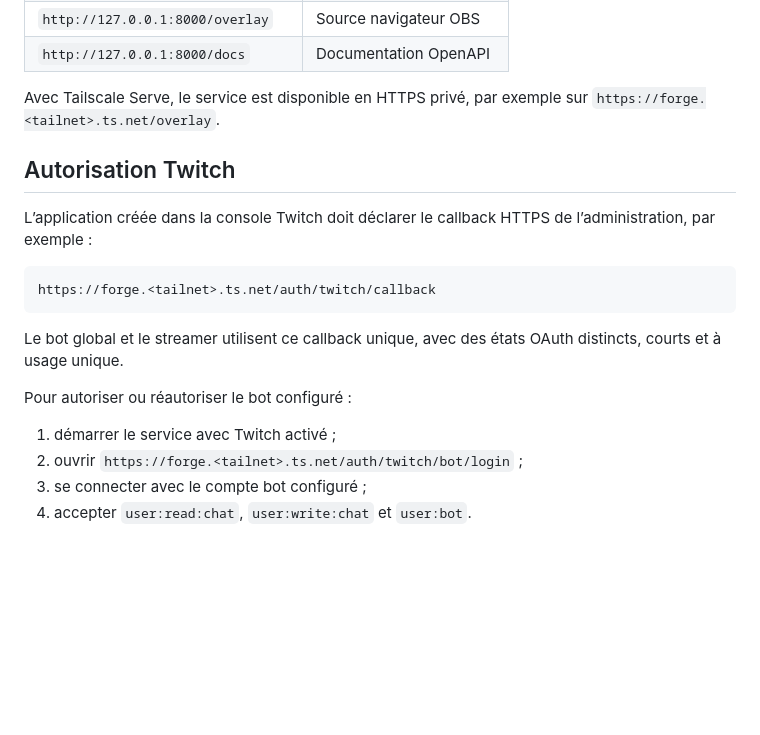
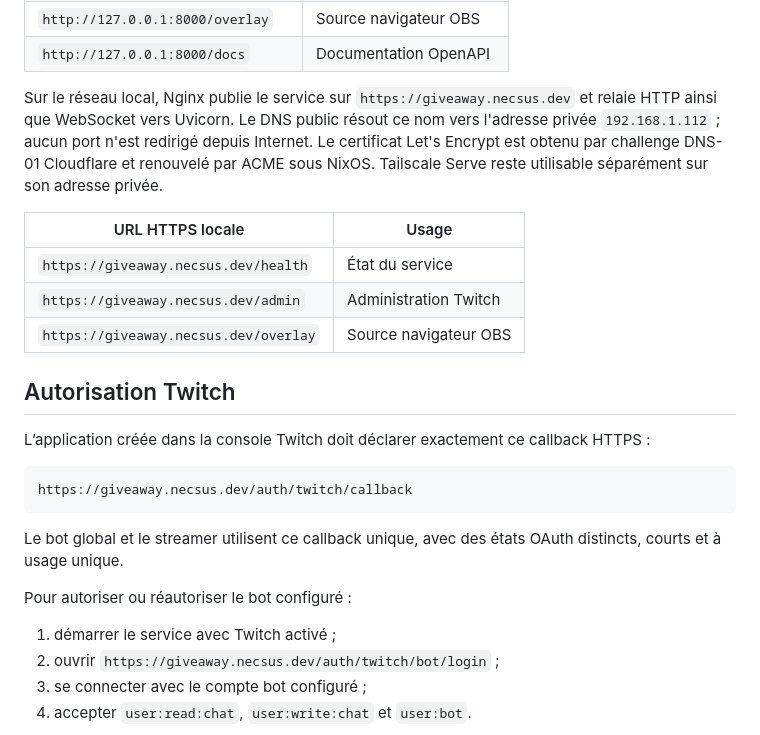
Before and after one commit to Necsus/giveaway, a Markdown page: README.md, the part around the change. Rendered like a GitHub page; blank space fills up the shorter version.

Commit message:
mise en place de necsus.dev pour la connexion local

````diff
--- a/README.md
+++ b/README.md
@@ -108,14 +108,20 @@ Sous PowerShell, utilise `\.venv\Scripts\Activate.ps1` et `Copy-Item .env.exampl
 | `http://127.0.0.1:8000/overlay` | Source navigateur OBS |
 | `http://127.0.0.1:8000/docs` | Documentation OpenAPI |
 
-Avec Tailscale Serve, le service est disponible en HTTPS privé, par exemple sur `https://forge.<tailnet>.ts.net/overlay`.
+Sur le réseau local, Nginx publie le service sur `https://giveaway.necsus.dev` et relaie HTTP ainsi que WebSocket vers Uvicorn. Le DNS public résout ce nom vers l'adresse privée `192.168.1.112` ; aucun port n'est redirigé depuis Internet. Le certificat Let's Encrypt est obtenu par challenge DNS-01 Cloudflare et renouvelé par ACME sous NixOS. Tailscale Serve reste utilisable séparément sur son adresse privée.
+
+| URL HTTPS locale | Usage |
+|---|---|
+| `https://giveaway.necsus.dev/health` | État du service |
+| `https://giveaway.necsus.dev/admin` | Administration Twitch |
+| `https://giveaway.necsus.dev/overlay` | Source navigateur OBS |
 
 ## Autorisation Twitch
 
-L’application créée dans la console Twitch doit déclarer le callback HTTPS de l’administration, par exemple :
+L’application créée dans la console Twitch doit déclarer exactement ce callback HTTPS :
 
 ```text
-https://forge.<tailnet>.ts.net/auth/twitch/callback
+https://giveaway.necsus.dev/auth/twitch/callback
 ```
 
 Le bot global et le streamer utilisent ce callback unique, avec des états OAuth distincts, courts et à usage unique.
@@ -123,7 +129,7 @@ Le bot global et le streamer utilisent ce callback unique, avec des états OAuth
 Pour autoriser ou réautoriser le bot configuré :
 
 1. démarrer le service avec Twitch activé ;
-2. ouvrir `https://forge.<tailnet>.ts.net/auth/twitch/bot/login` ;
+2. ouvrir `https://giveaway.necsus.dev/auth/twitch/bot/login` ;
 3. se connecter avec le compte bot configuré ;
 4. accepter `user:read:chat`, `user:write:chat` et `user:bot`.
 
````
Also changed, not shown: DEVELOPMENT_PLAN.md (+4 -3 lines), TECHNICAL_SPEC.md (+13 -14 lines).
